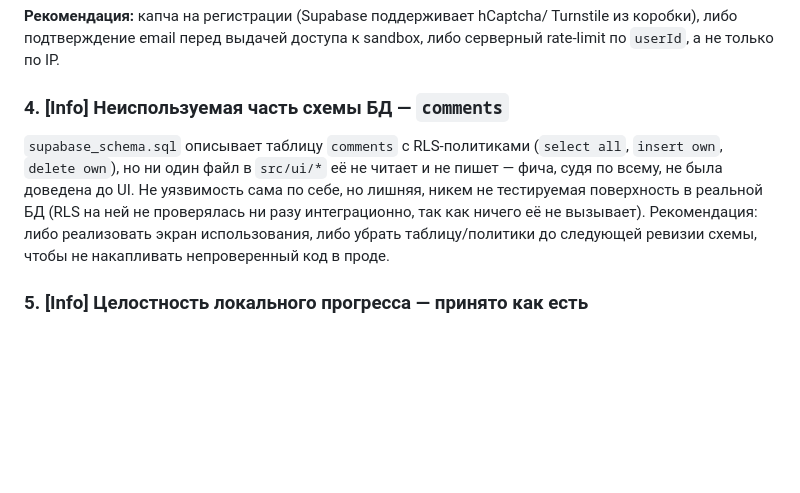
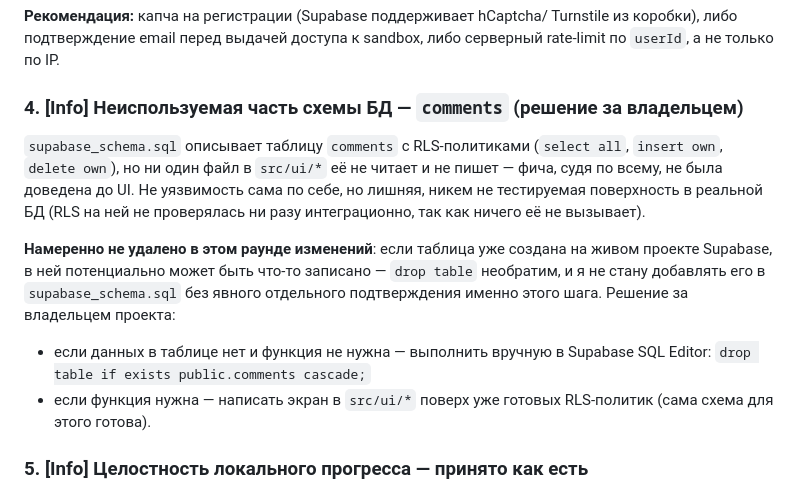
Before and after one commit to Ruslan4212/devops-game, a Markdown page: SECURITY_REVIEW.md, the part around the change. Rendered like a GitHub page; blank space fills up the shorter version.

Commit message:
docs: уточнить SECURITY_REVIEW.md — comments оставлена нетронутой (решение за владельцем БД, drop table необратим)

```diff
--- a/SECURITY_REVIEW.md
+++ b/SECURITY_REVIEW.md
@@ -109,17 +109,24 @@ rm` — не бесплатные операции. Скрипт, создающ
 Turnstile из коробки), либо подтверждение email перед выдачей доступа к
 sandbox, либо серверный rate-limit по `userId`, а не только по IP.
 
-### 4. [Info] Неиспользуемая часть схемы БД — `comments`
+### 4. [Info] Неиспользуемая часть схемы БД — `comments` (решение за владельцем)
 
 `supabase_schema.sql` описывает таблицу `comments` с RLS-политиками
 (`select all`, `insert own`, `delete own`), но ни один файл в `src/ui/*`
 её не читает и не пишет — фича, судя по всему, не была доведена до UI.
 Не уязвимость сама по себе, но лишняя, никем не тестируемая
 поверхность в реальной БД (RLS на ней не проверялась ни разу
-интеграционно, так как ничего её не вызывает). Рекомендация: либо
-реализовать экран использования, либо убрать таблицу/политики до
-следующей ревизии схемы, чтобы не накапливать непроверенный код в
-проде.
+интеграционно, так как ничего её не вызывает).
+
+**Намеренно не удалено в этом раунде изменений**: если таблица уже
+создана на живом проекте Supabase, в ней потенциально может быть
+что-то записано — `drop table` необратим, и я не стану добавлять его в
+`supabase_schema.sql` без явного отдельного подтверждения именно этого
+шага. Решение за владельцем проекта:
+- если данных в таблице нет и функция не нужна — выполнить вручную
+  в Supabase SQL Editor: `drop table if exists public.comments cascade;`
+- если функция нужна — написать экран в `src/ui/*` поверх уже готовых
+  RLS-политик (сама схема для этого готова).
 
 ### 5. [Info] Целостность локального прогресса — принято как есть
 
```
